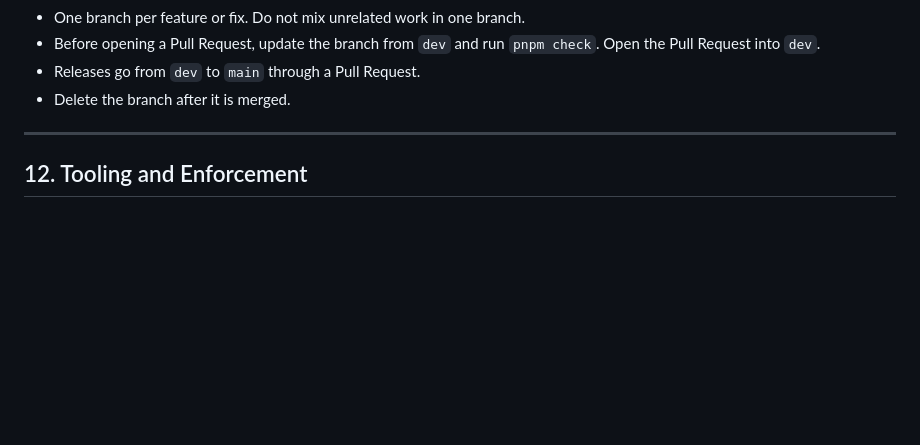
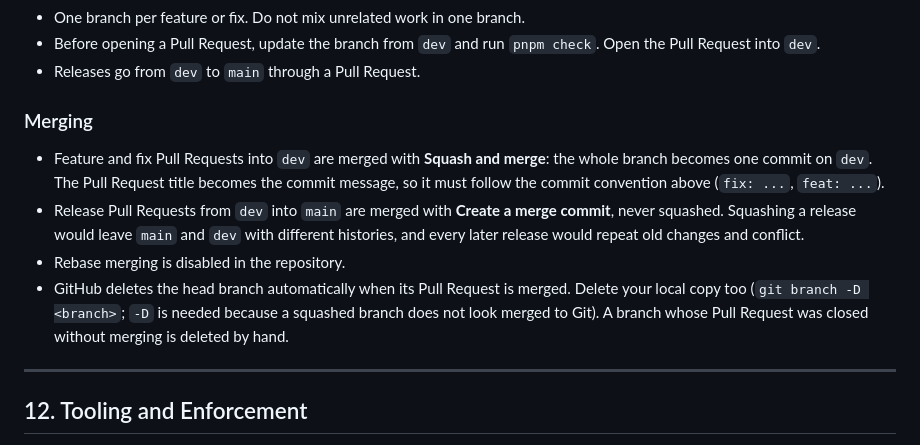
Before and after one commit to yishai946/Trace, a Markdown page: docs/CODING_STANDARDS.md, the part around the change. Rendered like a GitHub page; blank space fills up the shorter version.

Commit message:
docs: define merge strategy and branch cleanup (#2)
## Summary
- Feature and fix PRs into `dev` are **squash-merged**; the PR title
(commit-convention form) becomes the commit message.
- Release PRs from `dev` into `main` use a **merge commit**, so the two
branches keep a shared history.
- Rebase merging is disabled.
- Merged branches are deleted automatically by GitHub; local copies are
deleted with `git branch -D`. Branches of PRs closed without merging are
deleted by hand.
- `AGENTS.md` tells AI agents the same.

Repository settings were updated to match: squash and merge commits
allowed, rebase disabled, squash commit = PR title + PR body, automatic
head-branch deletion on merge.

## Test plan
- [x] `pnpm format:check` and `pnpm lint` pass
- Docs only, no code changes

🤖 Generated with [Claude Code](https://claude.com/claude-code)

Co-authored-by: Claude Opus 5.5 <noreply@anthropic.com>

```diff
--- a/docs/CODING_STANDARDS.md
+++ b/docs/CODING_STANDARDS.md
@@ -139,7 +139,13 @@ All contributors and coding assistants should preserve existing behavior, follow
 - One branch per feature or fix. Do not mix unrelated work in one branch.
 - Before opening a Pull Request, update the branch from `dev` and run `pnpm check`. Open the Pull Request into `dev`.
 - Releases go from `dev` to `main` through a Pull Request.
-- Delete the branch after it is merged.
+
+### Merging
+
+- Feature and fix Pull Requests into `dev` are merged with **Squash and merge**: the whole branch becomes one commit on `dev`. The Pull Request title becomes the commit message, so it must follow the commit convention above (`fix: ...`, `feat: ...`).
+- Release Pull Requests from `dev` into `main` are merged with **Create a merge commit**, never squashed. Squashing a release would leave `main` and `dev` with different histories, and every later release would repeat old changes and conflict.
+- Rebase merging is disabled in the repository.
+- GitHub deletes the head branch automatically when its Pull Request is merged. Delete your local copy too (`git branch -D <branch>`; `-D` is needed because a squashed branch does not look merged to Git). A branch whose Pull Request was closed without merging is deleted by hand.
 
 ---
 
```
Also changed, not shown: AGENTS.md (+1 -1 lines).
